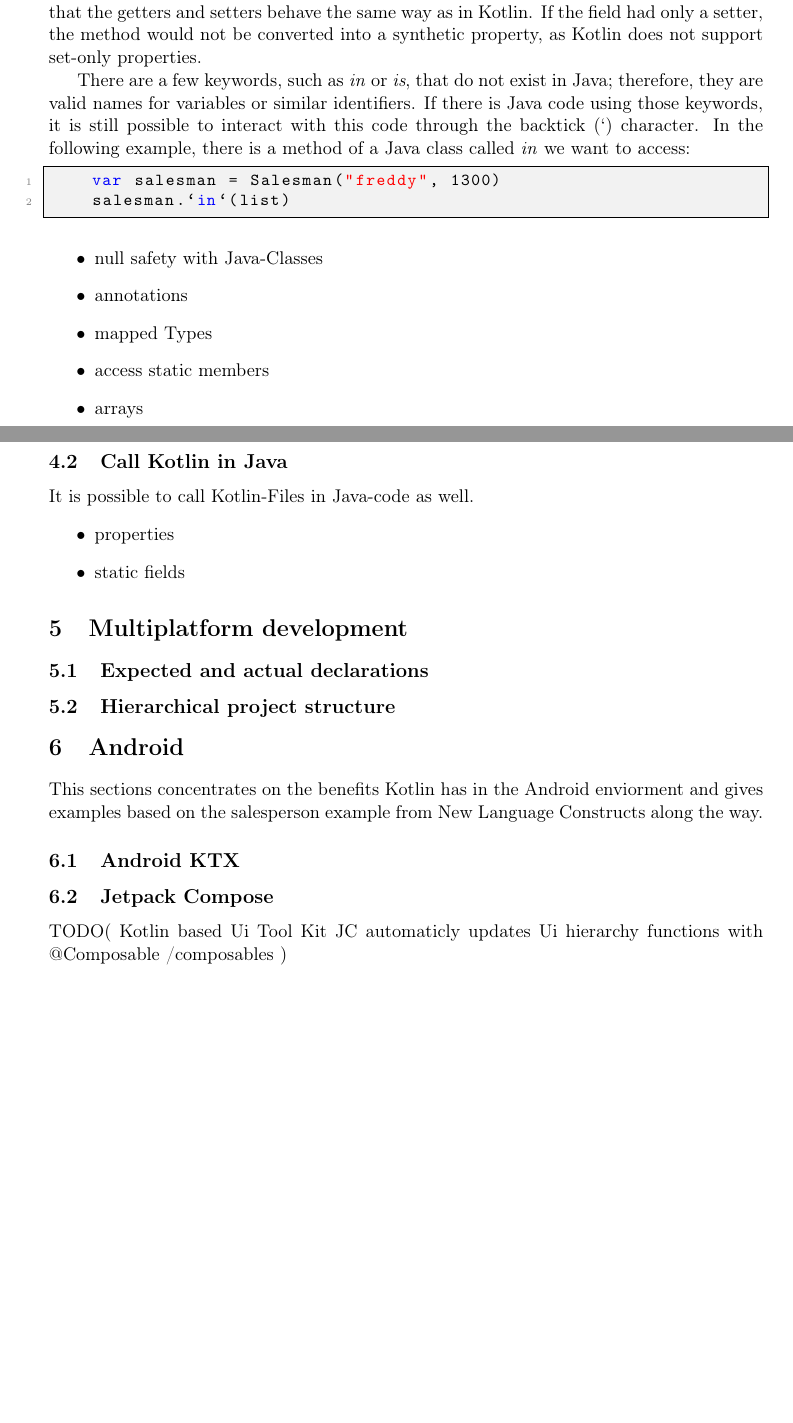
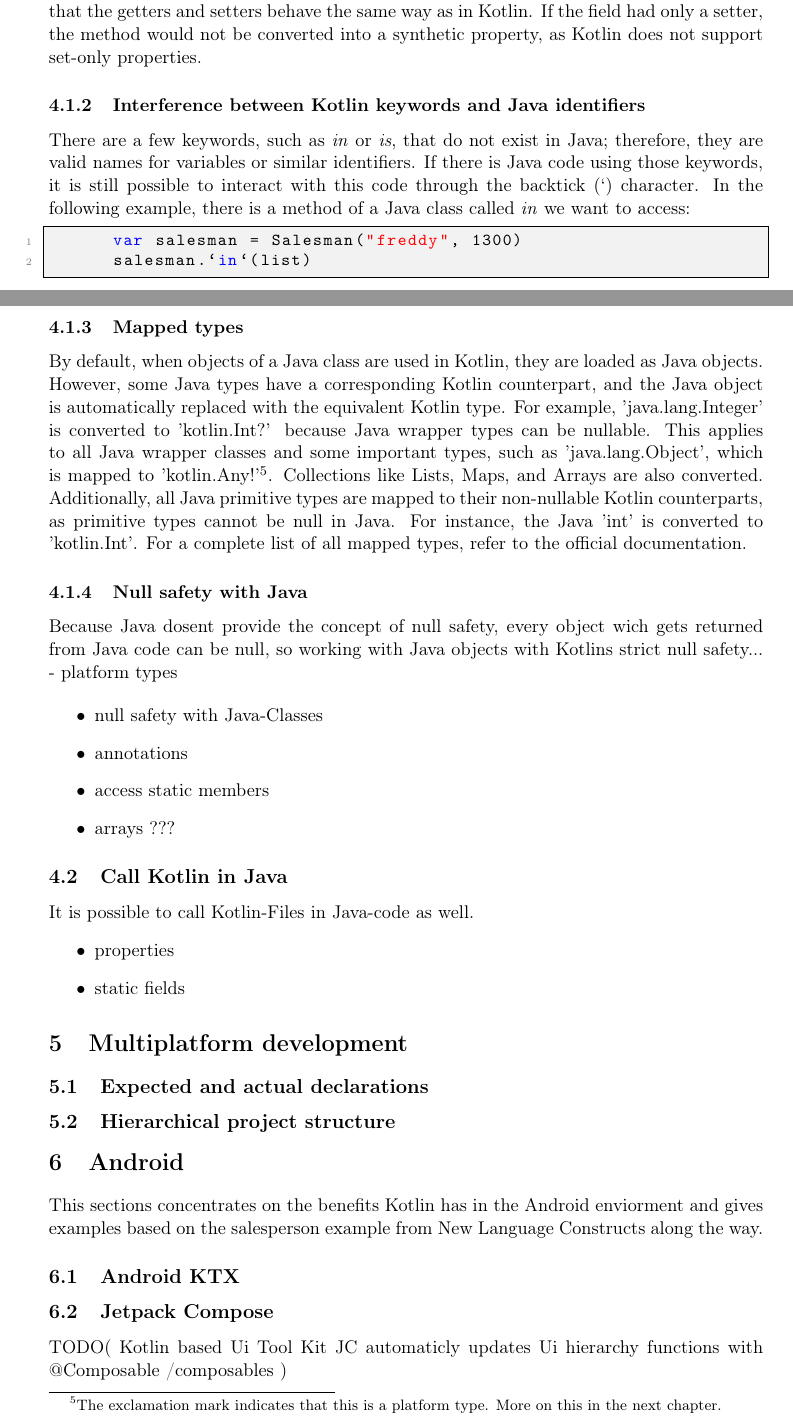
Before and after one commit to FinnPL/Introduction-to-Kotlin, a LaTeX paper (Introduction-to-Kotlin.tex): two parts of pages 9 and 10 of 13, joined at a grey line, cut so that both start at the same text, the shorter picture padded with empty space. Compiled offline with pdfLaTeX.

Commit message:
Added mapped types

```diff
--- a/Introduction-to-Kotlin.tex
+++ b/Introduction-to-Kotlin.tex
@@ -297,19 +299,45 @@ fun printSalesPerson() {
     \end{lstlisting}
     Kotlin detects that the name field in the Java class is final and has a getter but no setter. As a result, the compiler throws an error if an attempt is made to modify its value, ensuring that the getters and setters behave the same way as in Kotlin. If the field had only a setter, the method would not be converted into a synthetic property, as Kotlin does not support set-only properties. % Zitat von Kotlin website, wortlaut sehr ähnlich
 
+  \subsubsection{Interference between Kotlin keywords and Java identifiers}
     There are a few keywords, such as \textit{in} or \textit{is}, that do not exist in Java; therefore, they are valid names for variables or similar identifiers. If there is Java code using those keywords, it is still possible to interact with this code through the backtick (`) character. In the following example, there is a method of a Java class called \textit{in} we want to access:
     \begin{lstlisting}[language=Kotlin]
       var salesman = Salesman("freddy", 1300)
       salesman.`in`(list)
     \end{lstlisting}
 
+  \subsubsection{Mapped types}
+    By default, when objects of a Java class are used in Kotlin, they are loaded as Java objects. However, some Java types have a corresponding Kotlin counterpart, and the Java object is automatically replaced with the equivalent Kotlin type. For example, 'java.lang.Integer' is converted to 'kotlin.Int?' because Java wrapper types can be nullable. This applies to all Java wrapper classes and some important types, such as 'java.lang.Object', which is mapped to 'kotlin.Any!'\footnote{The exclamation mark indicates that this is a platform type. More on this in the next chapter.}. Collections like Lists, Maps, and Arrays are also converted. Additionally, all Java primitive types are mapped to their non-nullable Kotlin counterparts, as primitive types cannot be null in Java. For instance, the Java 'int' is converted to 'kotlin.Int'. For a complete list of all mapped types, refer to the official documentation.
+
+  \subsubsection{Null safety with Java}
+    Because Java dosent provide the concept of null safety, every object wich gets returned from Java code can be null, so working with Java objects with Kotlins strict null safety...
+    - platform types
+
+
   \begin{itemize}
     \item null safety with Java-Classes
     \item annotations
-    \item mapped Types
     \item access static members
-    \item arrays
+    \item arrays ???
   \end{itemize}
+
+
+
+
+
+
+
+
+
+
+
+
+
+
+
+
+
+
 
 \subsection{Call Kotlin in Java}
   It is possible to call Kotlin-Files in Java-code as well.
```
Also changed, not shown: Introduction-to-Kotlin.tex (4 more changed lines). Lines whose indentation alone changed are shown as unchanged.
